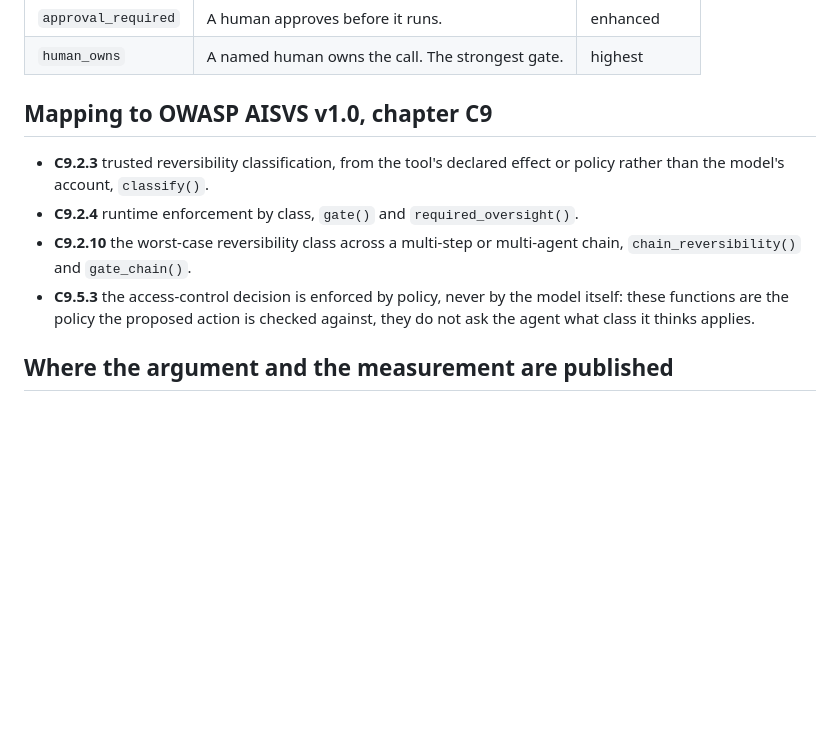
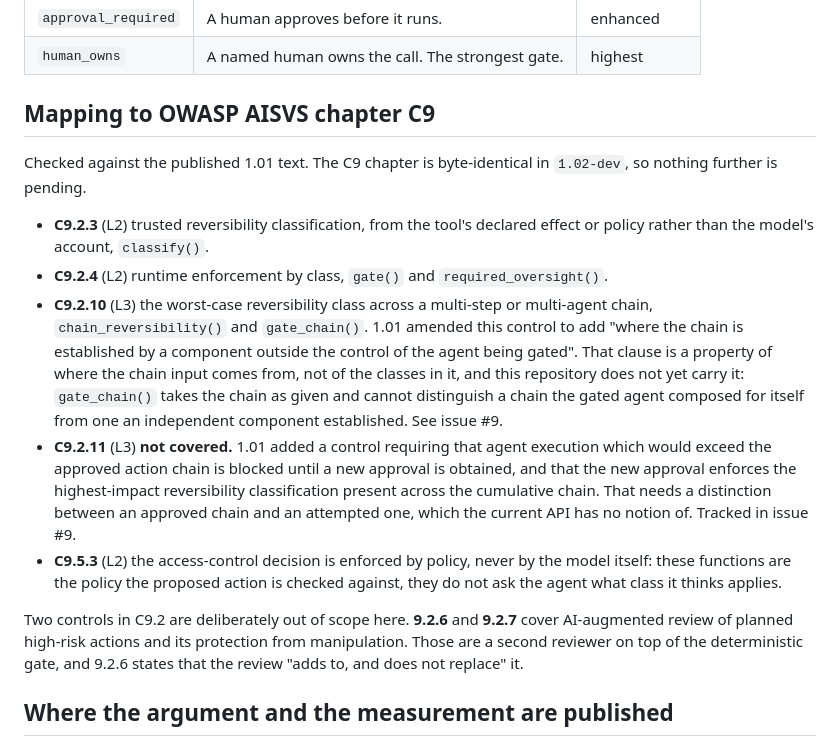
Before and after one commit to Mayur021/aisvs-c9-action-class-conformance, a Markdown page: README.md, the part around the change. Drawn GitHub-style; blank space fills up the shorter version.

Commit message:
docs: map against AISVS 1.01, and name 9.2.11 as not covered
1.01 amended 9.2.10 with the clause that the chain must be established by a component outside the control of the agent being gated, and added 9.2.11 for execution beyond the approved chain. gate_chain() carries neither. Both stated rather than left implicit. Issue #9 stays open as the tracker. Also records why 9.2.6 and 9.2.7 are out of scope.

```diff
--- a/README.md
+++ b/README.md
@@ -121,16 +121,17 @@ Oversight rises with the worse of the two axes:
 | `approval_required` | A human approves before it runs. | enhanced |
 | `human_owns` | A named human owns the call. The strongest gate. | highest |
 
-## Mapping to OWASP AISVS v1.0, chapter C9
+## Mapping to OWASP AISVS chapter C9
 
-- **C9.2.3** trusted reversibility classification, from the tool's declared
-  effect or policy rather than the model's account, `classify()`.
-- **C9.2.4** runtime enforcement by class, `gate()` and `required_oversight()`.
-- **C9.2.10** the worst-case reversibility class across a multi-step or
-  multi-agent chain, `chain_reversibility()` and `gate_chain()`.
-- **C9.5.3** the access-control decision is enforced by policy, never by the
-  model itself: these functions are the policy the proposed action is checked
-  against, they do not ask the agent what class it thinks applies.
+Checked against the published 1.01 text. The C9 chapter is byte-identical in `1.02-dev`, so nothing further is pending.
+
+- **C9.2.3** (L2) trusted reversibility classification, from the tool's declared effect or policy rather than the model's account, `classify()`.
+- **C9.2.4** (L2) runtime enforcement by class, `gate()` and `required_oversight()`.
+- **C9.2.10** (L3) the worst-case reversibility class across a multi-step or multi-agent chain, `chain_reversibility()` and `gate_chain()`. 1.01 amended this control to add "where the chain is established by a component outside the control of the agent being gated". That clause is a property of where the chain input comes from, not of the classes in it, and this repository does not yet carry it: `gate_chain()` takes the chain as given and cannot distinguish a chain the gated agent composed for itself from one an independent component established. See issue #9.
+- **C9.2.11** (L3) **not covered.** 1.01 added a control requiring that agent execution which would exceed the approved action chain is blocked until a new approval is obtained, and that the new approval enforces the highest-impact reversibility classification present across the cumulative chain. That needs a distinction between an approved chain and an attempted one, which the current API has no notion of. Tracked in issue #9.
+- **C9.5.3** (L2) the access-control decision is enforced by policy, never by the model itself: these functions are the policy the proposed action is checked against, they do not ask the agent what class it thinks applies.
+
+Two controls in C9.2 are deliberately out of scope here. **9.2.6** and **9.2.7** cover AI-augmented review of planned high-risk actions and its protection from manipulation. Those are a second reviewer on top of the deterministic gate, and 9.2.6 states that the review "adds to, and does not replace" it.
 
 ## Where the argument and the measurement are published
 
```
